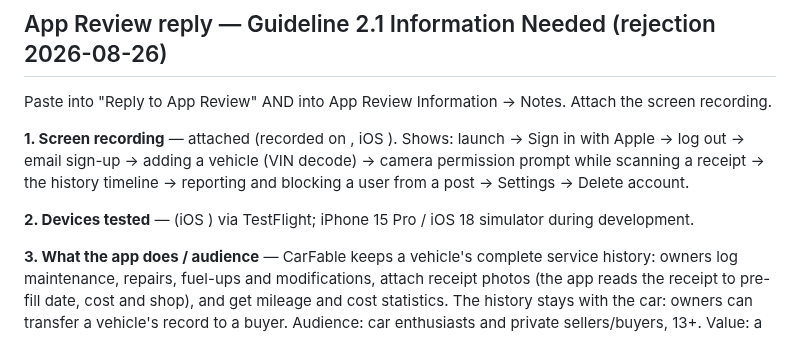
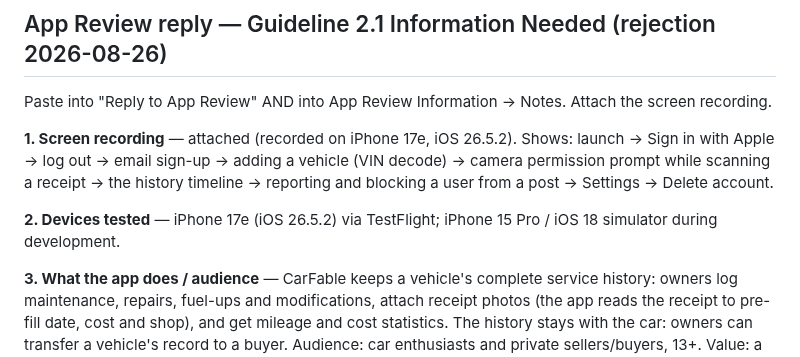
Before and after one commit to joseprupi/mygarage, a Markdown page: plan/APPSTORE.md, the part around the change. GitHub-like rendering.

Commit message:
plan: review notes device info
Co-Authored-By: Claude Fable 5 <noreply@anthropic.com>
Claude-Session: https://claude.ai/code/session_01XcaVwJoxJLv9WeSZ4KP2e6

```diff
--- a/plan/APPSTORE.md
+++ b/plan/APPSTORE.md
@@ -29,9 +29,9 @@
 ## App Review reply — Guideline 2.1 Information Needed (rejection 2026-08-26)
 Paste into "Reply to App Review" AND into App Review Information → Notes. Attach the screen recording.
 
-**1. Screen recording** — attached (recorded on <IPHONE MODEL>, iOS <VERSION>). Shows: launch → Sign in with Apple → log out → email sign-up → adding a vehicle (VIN decode) → camera permission prompt while scanning a receipt → the history timeline → reporting and blocking a user from a post → Settings → Delete account.
+**1. Screen recording** — attached (recorded on iPhone 17e, iOS 26.5.2). Shows: launch → Sign in with Apple → log out → email sign-up → adding a vehicle (VIN decode) → camera permission prompt while scanning a receipt → the history timeline → reporting and blocking a user from a post → Settings → Delete account.
 
-**2. Devices tested** — <IPHONE MODEL> (iOS <VERSION>) via TestFlight; iPhone 15 Pro / iOS 18 simulator during development.
+**2. Devices tested** — iPhone 17e (iOS 26.5.2) via TestFlight; iPhone 15 Pro / iOS 18 simulator during development.
 
 **3. What the app does / audience** — CarFable keeps a vehicle's complete service history: owners log maintenance, repairs, fuel-ups and modifications, attach receipt photos (the app reads the receipt to pre-fill date, cost and shop), and get mileage and cost statistics. The history stays with the car: owners can transfer a vehicle's record to a buyer. Audience: car enthusiasts and private sellers/buyers, 13+. Value: a trustworthy, portable service record instead of a shoebox of receipts.
 
```
